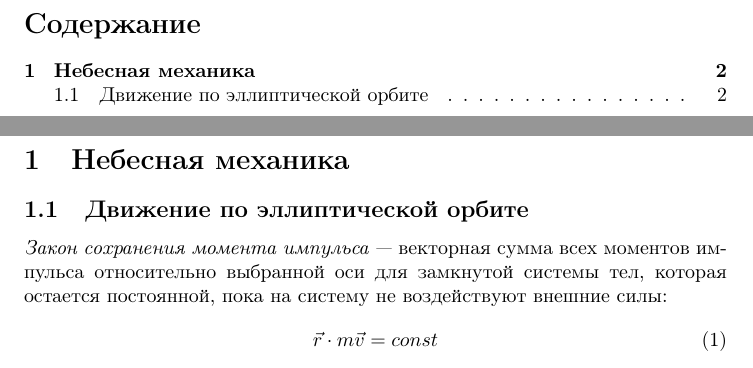
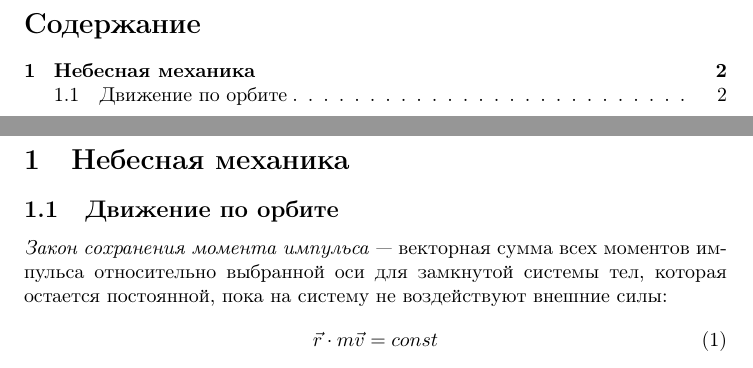
Before and after one commit to AShepelevv/astro-notebook, a LaTeX document (astro-notebook.tex, which reads sections/celestial-mechanic/ellips-motion.tex): two parts of pages 2 and 3 of 3, joined at a grey line, cut so that both start at the same text. Compiled offline with pdfLaTeX.

Commit message:
bug fixed

```diff
--- a/sections/celestial-mechanic/ellips-motion.tex
+++ b/sections/celestial-mechanic/ellips-motion.tex
@@ -1,4 +1,4 @@
-\subsection{Движение по эллиптической орбите}
+\subsection{Движение по орбите}
 
 \textit{Закон сохранения момента импульса} ---  векторная сумма всех моментов импульса относительно выбранной оси для замкнутой системы тел, которая остается постоянной, пока на систему не воздействуют внешние силы:
 \begin{equation}
```
